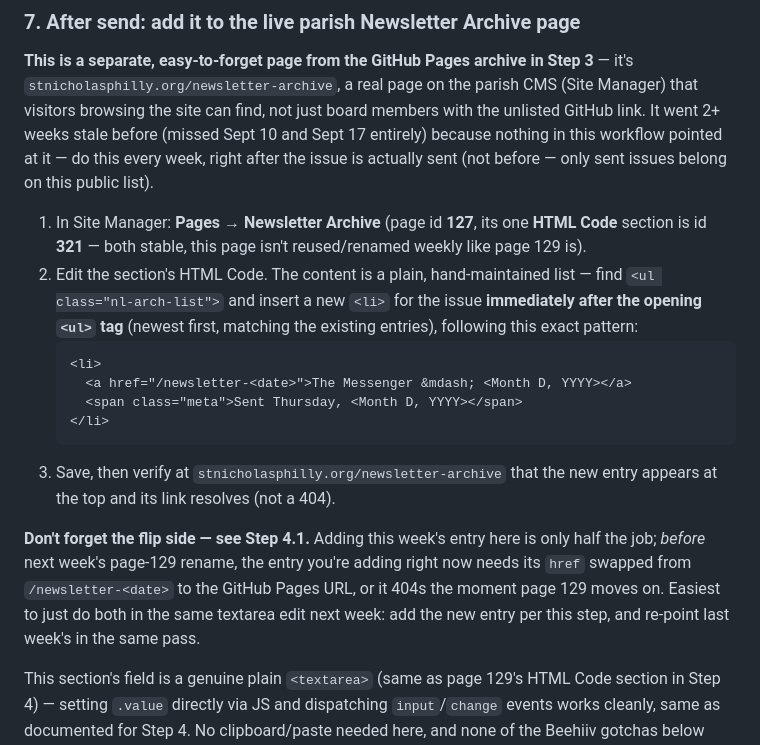
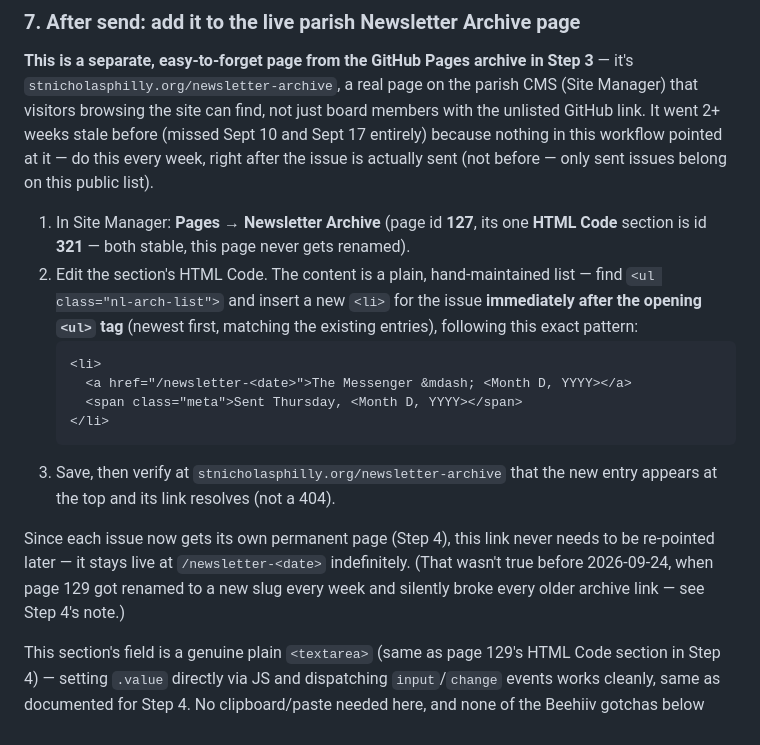
Before and after one commit to PhotoRomano/stn-newsletter, a Markdown page: README.md, the part around one of its changes. GitHub-like rendering.

```diff
--- a/README.md
+++ b/README.md
@@ -241,7 +259,7 @@ list).
 
 1. In Site Manager: **Pages** → **Newsletter Archive** (page id **127**,
    its one **HTML Code** section is id **321** — both stable, this page
-   isn't reused/renamed weekly like page 129 is).
+   never gets renamed).
 2. Edit the section's HTML Code. The content is a plain, hand-maintained
    list — find `<ul class="nl-arch-list">` and insert a new `<li>` for
    the issue **immediately after the opening `<ul>` tag** (newest first,
@@ -255,13 +273,11 @@ list).
 3. Save, then verify at `stnicholasphilly.org/newsletter-archive` that
    the new entry appears at the top and its link resolves (not a 404).
 
-**Don't forget the flip side — see Step 4.1.** Adding this week's entry
-here is only half the job; *before* next week's page-129 rename, the
-entry you're adding right now needs its `href` swapped from
-`/newsletter-<date>` to the GitHub Pages URL, or it 404s the moment page
-129 moves on. Easiest to just do both in the same textarea edit next
-week: add the new entry per this step, and re-point last week's in the
-same pass.
+Since each issue now gets its own permanent page (Step 4), this link
+never needs to be re-pointed later — it stays live at `/newsletter-<date>`
+indefinitely. (That wasn't true before 2026-09-24, when page 129 got
+renamed to a new slug every week and silently broke every older archive
+link — see Step 4's note.)
 
 This section's field is a genuine plain `<textarea>` (same as page 129's
 HTML Code section in Step 4) — setting `.value` directly via JS and
```
Also changed, not shown: other parts of README.md (+61 -43 lines).
